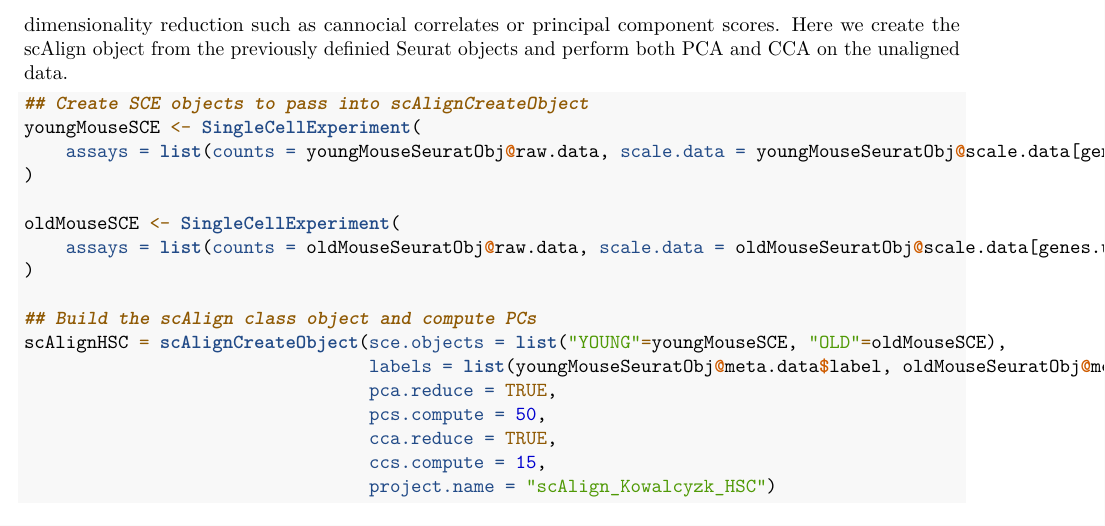
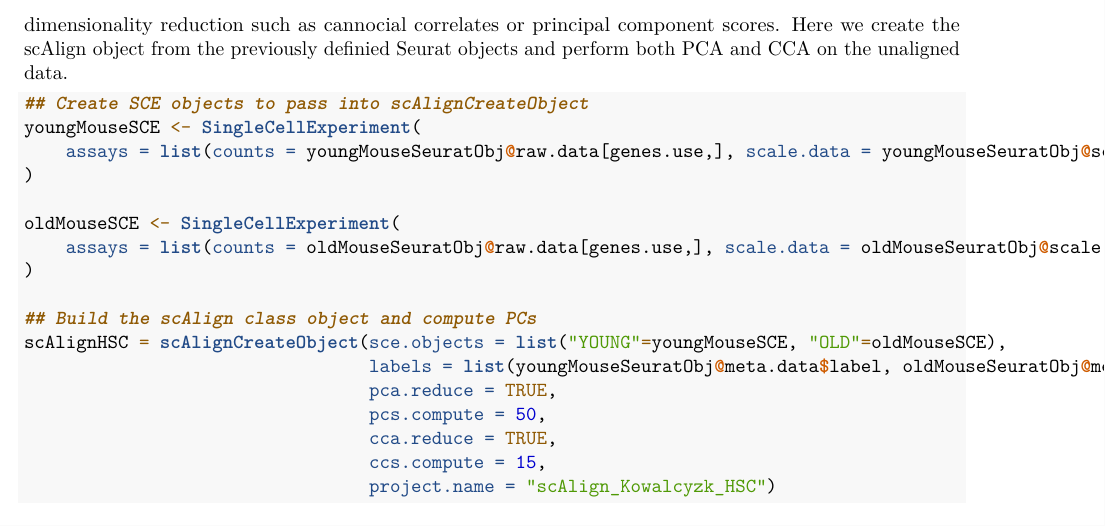
Before and after one commit to quon-titative-biology/scAlign, an R Markdown document (vignettes/alignment.Rmd): part of page 3 of 5, cut so that both start at the same text. Rendered offline with R 4.5, knitr and Pandoc, then LaTeX, with nearby package versions.

Commit message:
Update alignment.Rmd

````diff
--- a/vignettes/alignment.Rmd
+++ b/vignettes/alignment.Rmd
@@ -101,11 +101,11 @@ as cannocial correlates or principal component scores. Here we create the scAlig
 ```R
 ## Create SCE objects to pass into scAlignCreateObject
 youngMouseSCE <- SingleCellExperiment(
-    assays = list(counts = youngMouseSeuratObj@raw.data, scale.data = youngMouseSeuratObj@scale.data[genes.use,])
+    assays = list(counts = youngMouseSeuratObj@raw.data[genes.use,], scale.data = youngMouseSeuratObj@scale.data[genes.use,])
 )
 
 oldMouseSCE <- SingleCellExperiment(
-    assays = list(counts = oldMouseSeuratObj@raw.data, scale.data = oldMouseSeuratObj@scale.data[genes.use,])
+    assays = list(counts = oldMouseSeuratObj@raw.data[genes.use,], scale.data = oldMouseSeuratObj@scale.data[genes.use,])
 )
 
 ## Build the scAlign class object and compute PCs
````
